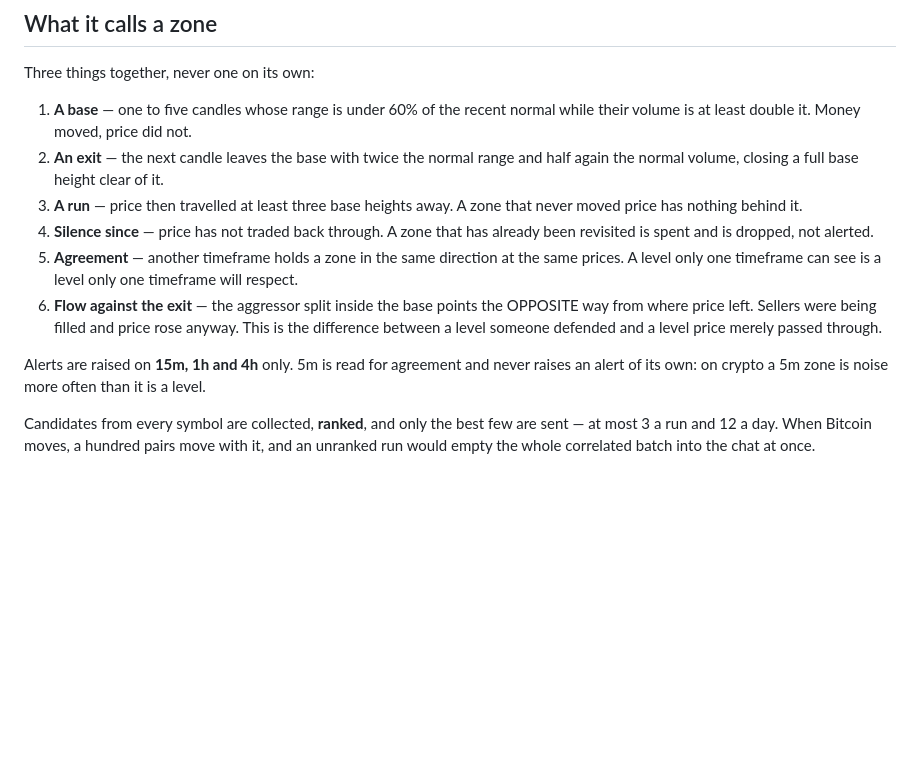
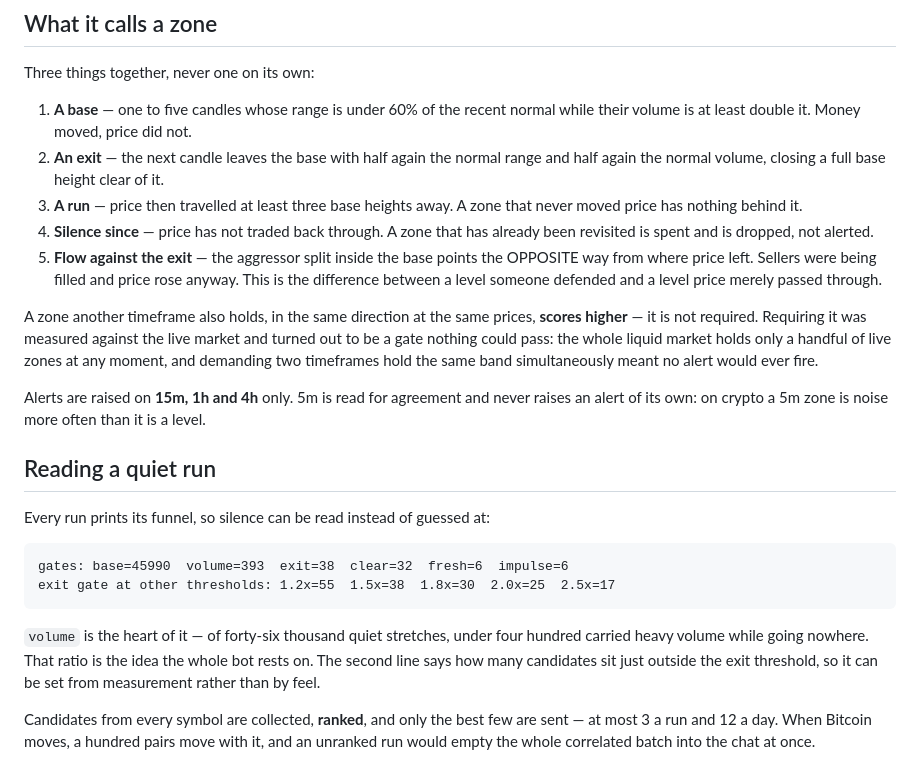
Before and after one commit to khodadadiparsa11-source/Chart, a Markdown page: bot/README.md, the part around the change. Rendered like a GitHub page; blank space fills up the shorter version.

Commit message:
Describe the gates the bot actually runs
Co-Authored-By: Claude Opus 5 <noreply@anthropic.com>
Claude-Session: https://claude.ai/code/session_01V5CAjAoKdr2wF1FaQuVmaQ

````diff
--- a/bot/README.md
+++ b/bot/README.md
@@ -20,23 +20,41 @@ Three things together, never one on its own:
 
 1. **A base** — one to five candles whose range is under 60% of the recent
    normal while their volume is at least double it. Money moved, price did not.
-2. **An exit** — the next candle leaves the base with twice the normal range
-   and half again the normal volume, closing a full base height clear of it.
+2. **An exit** — the next candle leaves the base with half again the normal
+   range and half again the normal volume, closing a full base height clear of
+   it.
 3. **A run** — price then travelled at least three base heights away. A zone
    that never moved price has nothing behind it.
 4. **Silence since** — price has not traded back through. A zone that has
    already been revisited is spent and is dropped, not alerted.
-5. **Agreement** — another timeframe holds a zone in the same direction at the
-   same prices. A level only one timeframe can see is a level only one
-   timeframe will respect.
-6. **Flow against the exit** — the aggressor split inside the base points the
+5. **Flow against the exit** — the aggressor split inside the base points the
    OPPOSITE way from where price left. Sellers were being filled and price rose
    anyway. This is the difference between a level someone defended and a level
    price merely passed through.
 
+A zone another timeframe also holds, in the same direction at the same prices,
+**scores higher** — it is not required. Requiring it was measured against the
+live market and turned out to be a gate nothing could pass: the whole liquid
+market holds only a handful of live zones at any moment, and demanding two
+timeframes hold the same band simultaneously meant no alert would ever fire.
+
 Alerts are raised on **15m, 1h and 4h** only. 5m is read for agreement and
 never raises an alert of its own: on crypto a 5m zone is noise more often than
 it is a level.
+
+## Reading a quiet run
+
+Every run prints its funnel, so silence can be read instead of guessed at:
+
+```
+gates: base=45990  volume=393  exit=38  clear=32  fresh=6  impulse=6
+exit gate at other thresholds: 1.2x=55  1.5x=38  1.8x=30  2.0x=25  2.5x=17
+```
+
+`volume` is the heart of it — of forty-six thousand quiet stretches, under four
+hundred carried heavy volume while going nowhere. That ratio is the idea the
+whole bot rests on. The second line says how many candidates sit just outside
+the exit threshold, so it can be set from measurement rather than by feel.
 
 Candidates from every symbol are collected, **ranked**, and only the best few
 are sent — at most 3 a run and 12 a day. When Bitcoin moves, a hundred pairs
````
